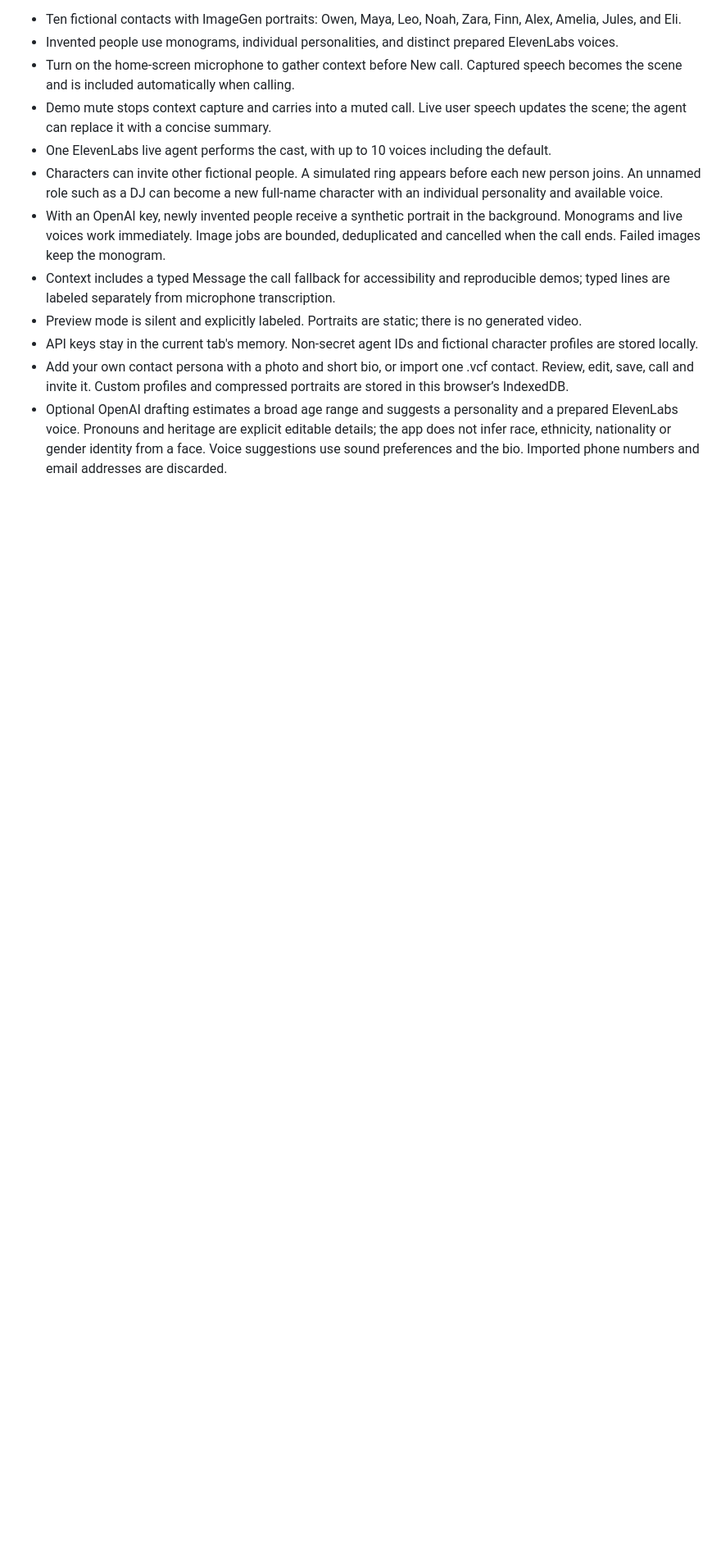
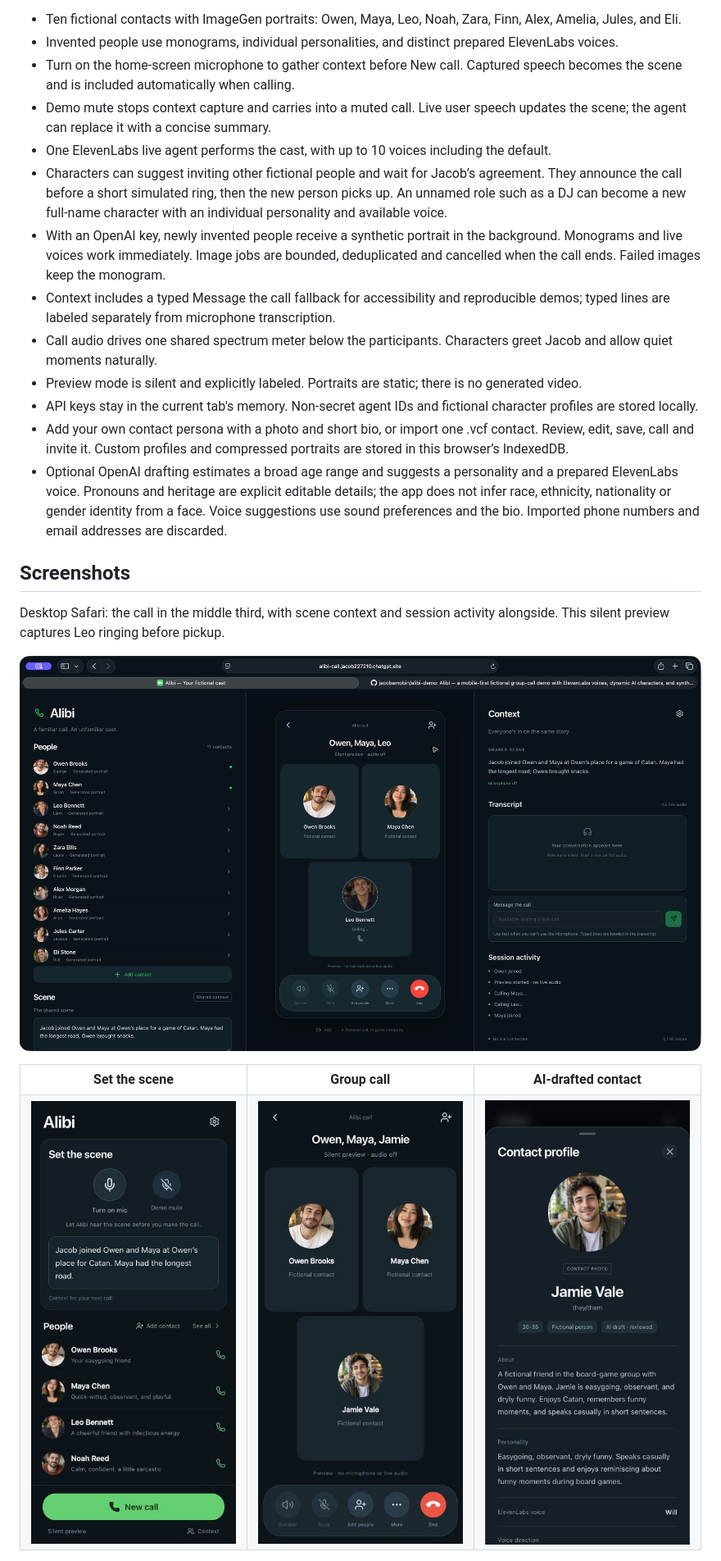
Before and after one commit to jacobamobin/alibi-demo, a Markdown page: README.md, the part around one of its changes. Shown at 82% size. Rendered like a GitHub page; pictures changed too: docs/screenshots/ai-contact.jpg (added), docs/screenshots/desktop-safari.png (added), docs/screenshots/mobile-call.jpg (added); blank space fills up the shorter version.

Commit message:
Polish call invitations and document Alibi with screenshots

```diff
--- a/README.md
+++ b/README.md
@@ -9,10 +9,31 @@ On desktop the call sits in the middle third, with People and Scene on the left
 - Turn on the home-screen microphone to gather context before New call. Captured speech becomes the scene and is included automatically when calling.
 - Demo mute stops context capture and carries into a muted call. Live user speech updates the scene; the agent can replace it with a concise summary.
 - One ElevenLabs live agent performs the cast, with up to 10 voices including the default.
-- Characters can invite other fictional people. A simulated ring appears before each new person joins. An unnamed role such as a DJ can become a new full-name character with an individual personality and available voice.
+- Characters can suggest inviting other fictional people and wait for Jacob’s agreement. They announce the call before a short simulated ring, then the new person picks up. An unnamed role such as a DJ can become a new full-name character with an individual personality and available voice.
 - With an OpenAI key, newly invented people receive a synthetic portrait in the background. Monograms and live voices work immediately. Image jobs are bounded, deduplicated and cancelled when the call ends. Failed images keep the monogram.
 - Context includes a typed Message the call fallback for accessibility and reproducible demos; typed lines are labeled separately from microphone transcription.
+- Call audio drives one shared spectrum meter below the participants. Characters greet Jacob and allow quiet moments naturally.
 - Preview mode is silent and explicitly labeled. Portraits are static; there is no generated video.
 - API keys stay in the current tab's memory. Non-secret agent IDs and fictional character profiles are stored locally.
 - Add your own contact persona with a photo and short bio, or import one .vcf contact. Review, edit, save, call and invite it. Custom profiles and compressed portraits are stored in this browser’s IndexedDB.
 - Optional OpenAI drafting estimates a broad age range and suggests a personality and a prepared ElevenLabs voice. Pronouns and heritage are explicit editable details; the app does not infer race, ethnicity, nationality or gender identity from a face. Voice suggestions use sound preferences and the bio. Imported phone numbers and email addresses are discarded.
+
+## Screenshots
+
+Desktop Safari: the call in the middle third, with scene context and session activity alongside. This silent preview captures Leo ringing before pickup.
+
+![Alibi in desktop Safari with Owen, Maya and Leo](docs/screenshots/desktop-safari.png)
+
+<table>
+  <tr>
+    <th>Set the scene</th>
+    <th>Group call</th>
+    <th>AI-drafted contact</th>
+  </tr>
+  <tr>
+    <td><img src="docs/screenshots/mobile-home.jpg" width="260" alt="Phone home screen with microphone and scene context"></td>
+    <td><img src="docs/screenshots/mobile-call.jpg" width="260" alt="Silent preview with Owen, Maya and saved contact Jamie"></td>
+    <td><img src="docs/screenshots/ai-contact.jpg" width="260" alt="Jamie Vale's reviewed synthetic contact profile with an age range, personality and Will voice"></td>
+  </tr>
+</table>
+
```
Also changed, not shown: other parts of README.md (+1 -0 lines), 11 other files.
